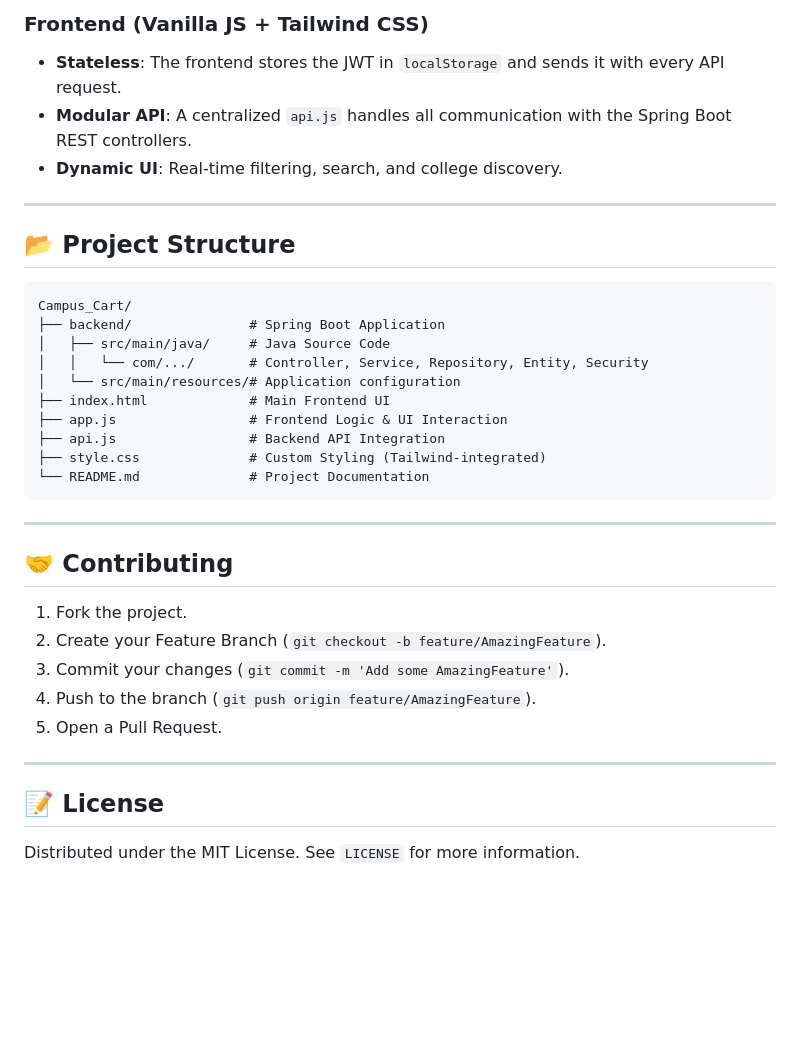
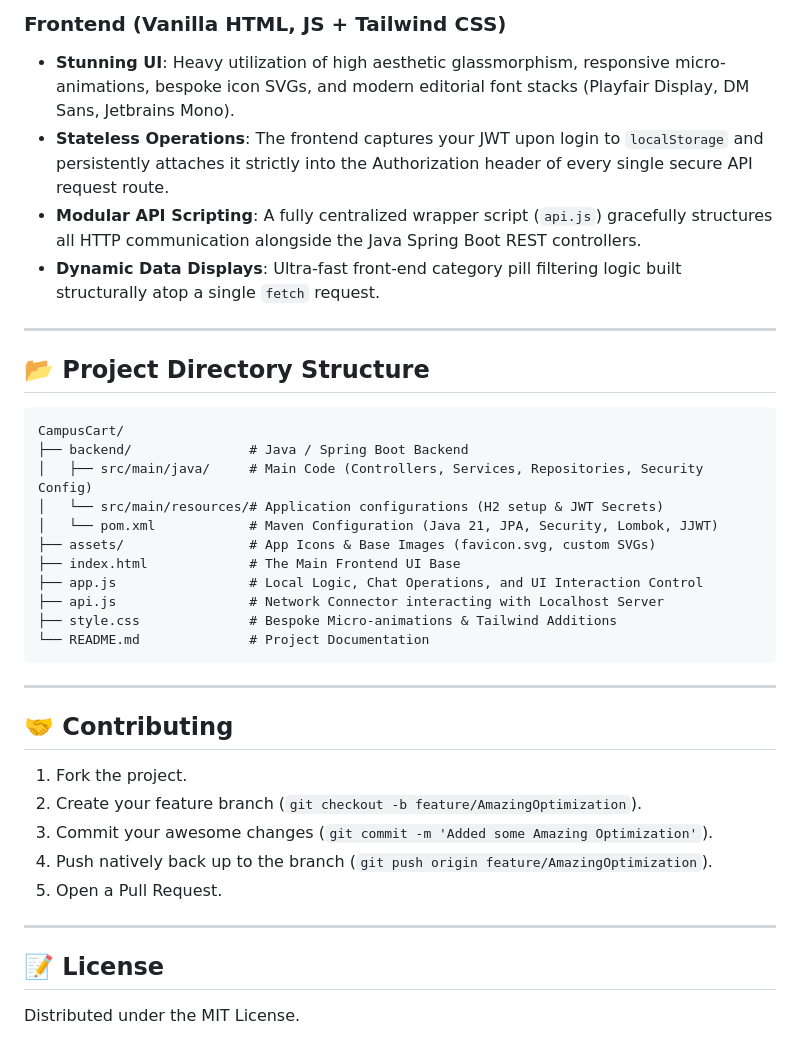
Before and after one commit to himanshujha262/Campus_Cart, a Markdown page: README.md, the part around one of its changes. GitHub-like rendering; blank space fills up the shorter version.

````diff
--- a/README.md
+++ b/README.md
@@ -57,23 +59,25 @@ A modern, multi-tenant marketplace designed specifically for college campuses. B
 
-### Frontend (Vanilla JS + Tailwind CSS)
-*   **Stateless**: The frontend stores the JWT in `localStorage` and sends it with every API request.
-*   **Modular API**: A centralized `api.js` handles all communication with the Spring Boot REST controllers.
-*   **Dynamic UI**: Real-time filtering, search, and college discovery.
+### Frontend (Vanilla HTML, JS + Tailwind CSS)
+*   **Stunning UI**: Heavy utilization of high aesthetic glassmorphism, responsive micro-animations, bespoke icon SVGs, and modern editorial font stacks (Playfair Display, DM Sans, Jetbrains Mono).
+*   **Stateless Operations**: The frontend captures your JWT upon login to `localStorage` and persistently attaches it strictly into the Authorization header of every single secure API request route.
+*   **Modular API Scripting**: A fully centralized wrapper script (`api.js`) gracefully structures all HTTP communication alongside the Java Spring Boot REST controllers.
+*   **Dynamic Data Displays**: Ultra-fast front-end category pill filtering logic built structurally atop a single `fetch` request.
 
 ---
 
-## 📂 Project Structure
+## 📂 Project Directory Structure
 
 ```text
-Campus_Cart/
-├── backend/               # Spring Boot Application
-│   ├── src/main/java/     # Java Source Code
-│   │   └── com/.../       # Controller, Service, Repository, Entity, Security
-│   └── src/main/resources/# Application configuration
-├── index.html             # Main Frontend UI
-├── app.js                 # Frontend Logic & UI Interaction
-├── api.js                 # Backend API Integration
-├── style.css              # Custom Styling (Tailwind-integrated)
+CampusCart/
+├── backend/               # Java / Spring Boot Backend
+│   ├── src/main/java/     # Main Code (Controllers, Services, Repositories, Security Config)
+│   └── src/main/resources/# Application configurations (H2 setup & JWT Secrets)
+│   └── pom.xml            # Maven Configuration (Java 21, JPA, Security, Lombok, JJWT)
+├── assets/                # App Icons & Base Images (favicon.svg, custom SVGs)
+├── index.html             # The Main Frontend UI Base
+├── app.js                 # Local Logic, Chat Operations, and UI Interaction Control
+├── api.js                 # Network Connector interacting with Localhost Server
+├── style.css              # Bespoke Micro-animations & Tailwind Additions
 └── README.md              # Project Documentation
 ```
 
@@ -81,12 +85,12 @@ Campus_Cart/
 
 ## 🤝 Contributing
 1. Fork the project.
-2. Create your Feature Branch (`git checkout -b feature/AmazingFeature`).
-3. Commit your changes (`git commit -m 'Add some AmazingFeature'`).
-4. Push to the branch (`git push origin feature/AmazingFeature`).
+2. Create your feature branch (`git checkout -b feature/AmazingOptimization`).
+3. Commit your awesome changes (`git commit -m 'Added some Amazing Optimization'`).
+4. Push natively back up to the branch (`git push origin feature/AmazingOptimization`).
 5. Open a Pull Request.
 
 ---
 
 ## 📝 License
-Distributed under the MIT License. See `LICENSE` for more information.
+Distributed under the MIT License.
````
Also changed, not shown: other parts of README.md (+25 -23 lines).
